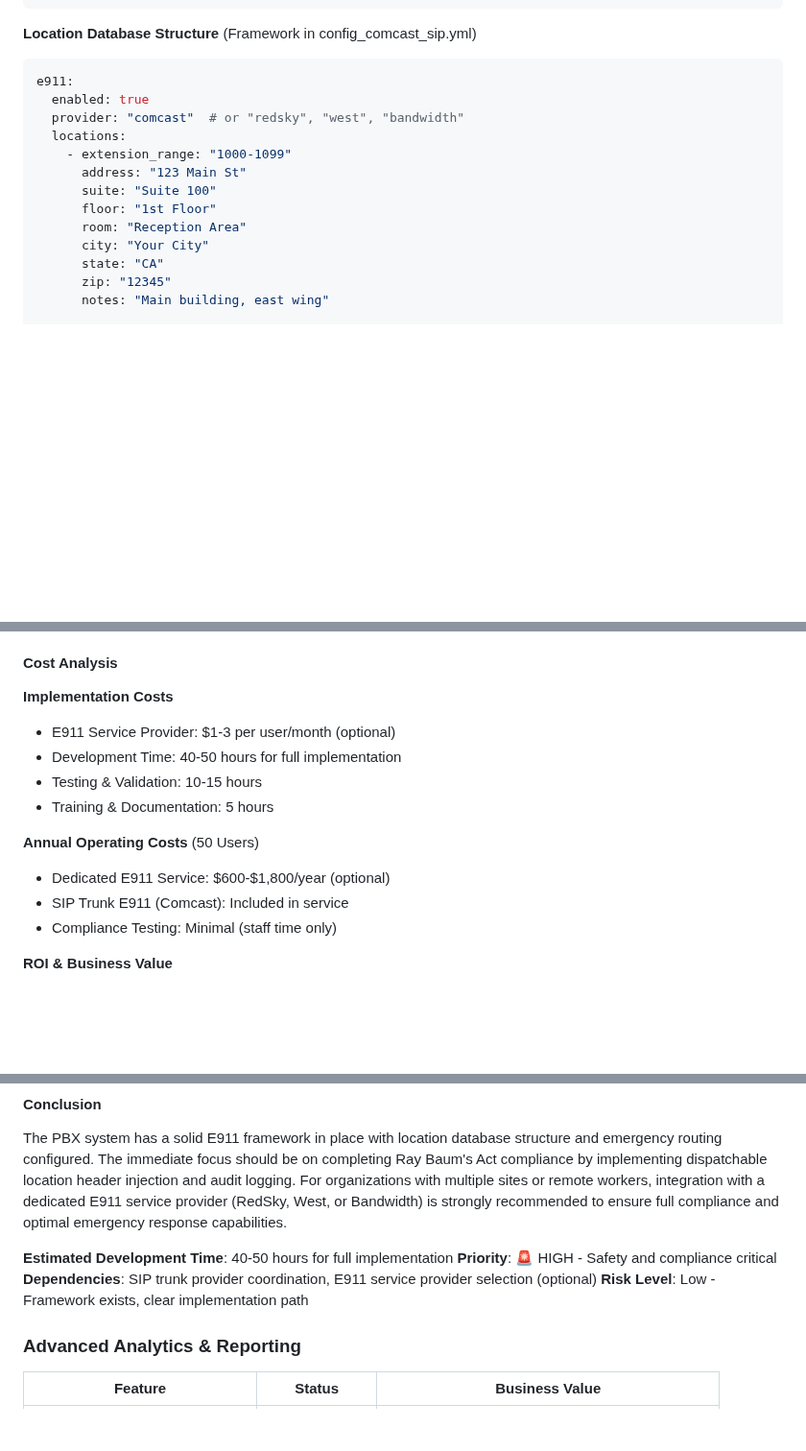
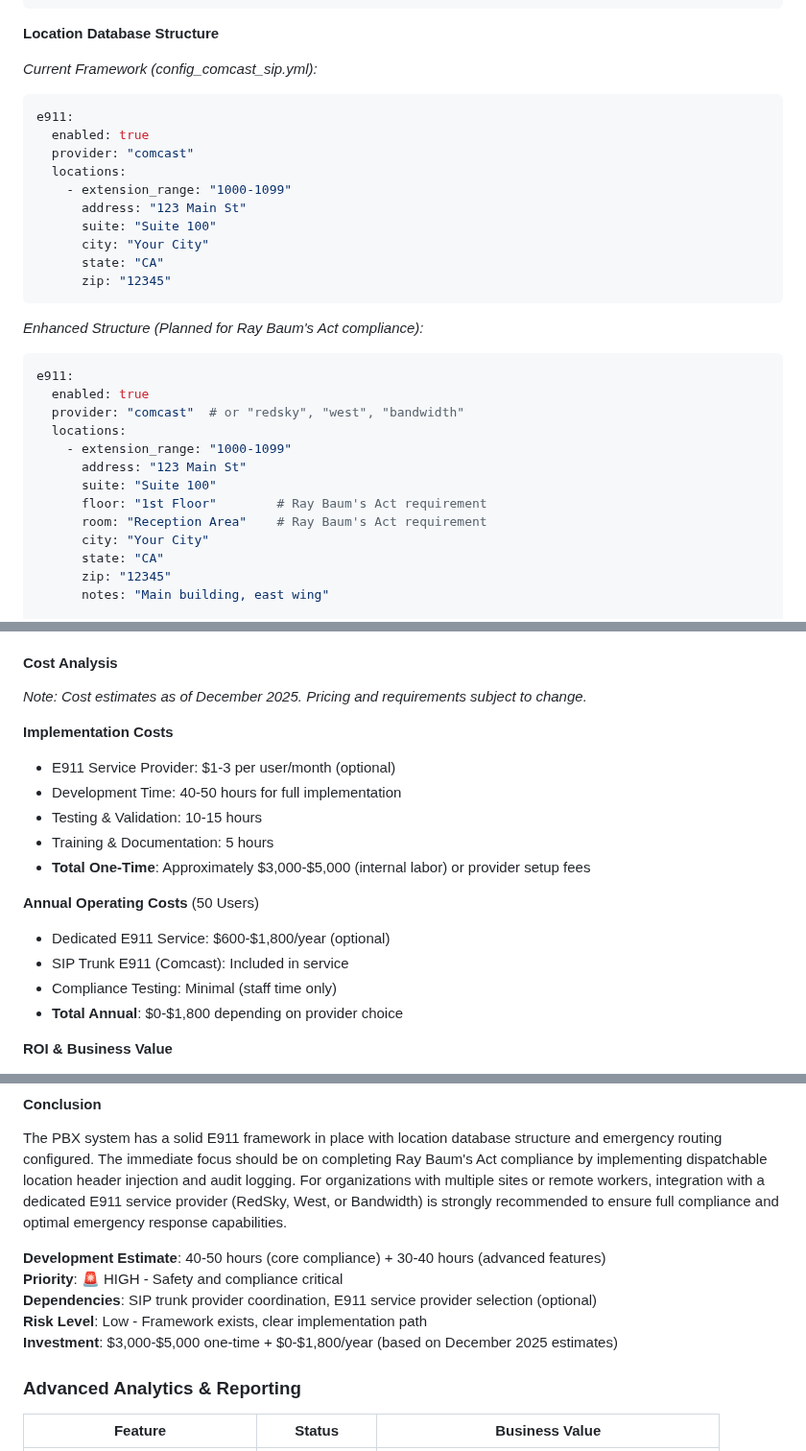
Before and after one commit to mattiIce/PBX, a Markdown page: EXECUTIVE_SUMMARY.md, 3 parts joined by grey strips. Shown at 96% size. Drawn GitHub-style; blank space fills up the shorter version.

Commit message:
Address code review feedback: clarify cost estimates and database structure
Co-authored-by: mattiIce <46406201+mattiIce@users.noreply.github.com>

````diff
--- a/EXECUTIVE_SUMMARY.md
+++ b/EXECUTIVE_SUMMARY.md
@@ -330,7 +330,23 @@ Connect to PSAP with location information
 Monitor for PSAP callback
 ```
 
-**Location Database Structure** (Framework in config_comcast_sip.yml)
+**Location Database Structure**
+
+*Current Framework (config_comcast_sip.yml):*
+```yaml
+e911:
+  enabled: true
+  provider: "comcast"
+  locations:
+    - extension_range: "1000-1099"
+      address: "123 Main St"
+      suite: "Suite 100"
+      city: "Your City"
+      state: "CA"
+      zip: "12345"
+```
+
+*Enhanced Structure (Planned for Ray Baum's Act compliance):*
 ```yaml
 e911:
   enabled: true
@@ -339,8 +355,8 @@ e911:
     - extension_range: "1000-1099"
       address: "123 Main St"
       suite: "Suite 100"
-      floor: "1st Floor"
-      room: "Reception Area"
+      floor: "1st Floor"        # Ray Baum's Act requirement
+      room: "Reception Area"    # Ray Baum's Act requirement
       city: "Your City"
       state: "CA"
       zip: "12345"
@@ -485,16 +501,20 @@ e911:
 
 #### Cost Analysis
 
+*Note: Cost estimates as of December 2025. Pricing and requirements subject to change.*
+
 **Implementation Costs**
 - E911 Service Provider: $1-3 per user/month (optional)
 - Development Time: 40-50 hours for full implementation
 - Testing & Validation: 10-15 hours
 - Training & Documentation: 5 hours
+- **Total One-Time**: Approximately $3,000-$5,000 (internal labor) or provider setup fees
 
 **Annual Operating Costs** (50 Users)
 - Dedicated E911 Service: $600-$1,800/year (optional)
 - SIP Trunk E911 (Comcast): Included in service
 - Compliance Testing: Minimal (staff time only)
+- **Total Annual**: $0-$1,800 depending on provider choice
 
 **ROI & Business Value**
 - Legal Compliance: Avoid fines ($5,000-$20,000 per violation)
@@ -589,10 +609,11 @@ e911:
 
 The PBX system has a solid E911 framework in place with location database structure and emergency routing configured. The immediate focus should be on completing Ray Baum's Act compliance by implementing dispatchable location header injection and audit logging. For organizations with multiple sites or remote workers, integration with a dedicated E911 service provider (RedSky, West, or Bandwidth) is strongly recommended to ensure full compliance and optimal emergency response capabilities.
 
-**Estimated Development Time**: 40-50 hours for full implementation
+**Development Estimate**: 40-50 hours (core compliance) + 30-40 hours (advanced features)
 **Priority**: 🚨 HIGH - Safety and compliance critical
 **Dependencies**: SIP trunk provider coordination, E911 service provider selection (optional)
 **Risk Level**: Low - Framework exists, clear implementation path
+**Investment**: $3,000-$5,000 one-time + $0-$1,800/year (based on December 2025 estimates)
 
 ### Advanced Analytics & Reporting
 | Feature | Status | Business Value |
````
